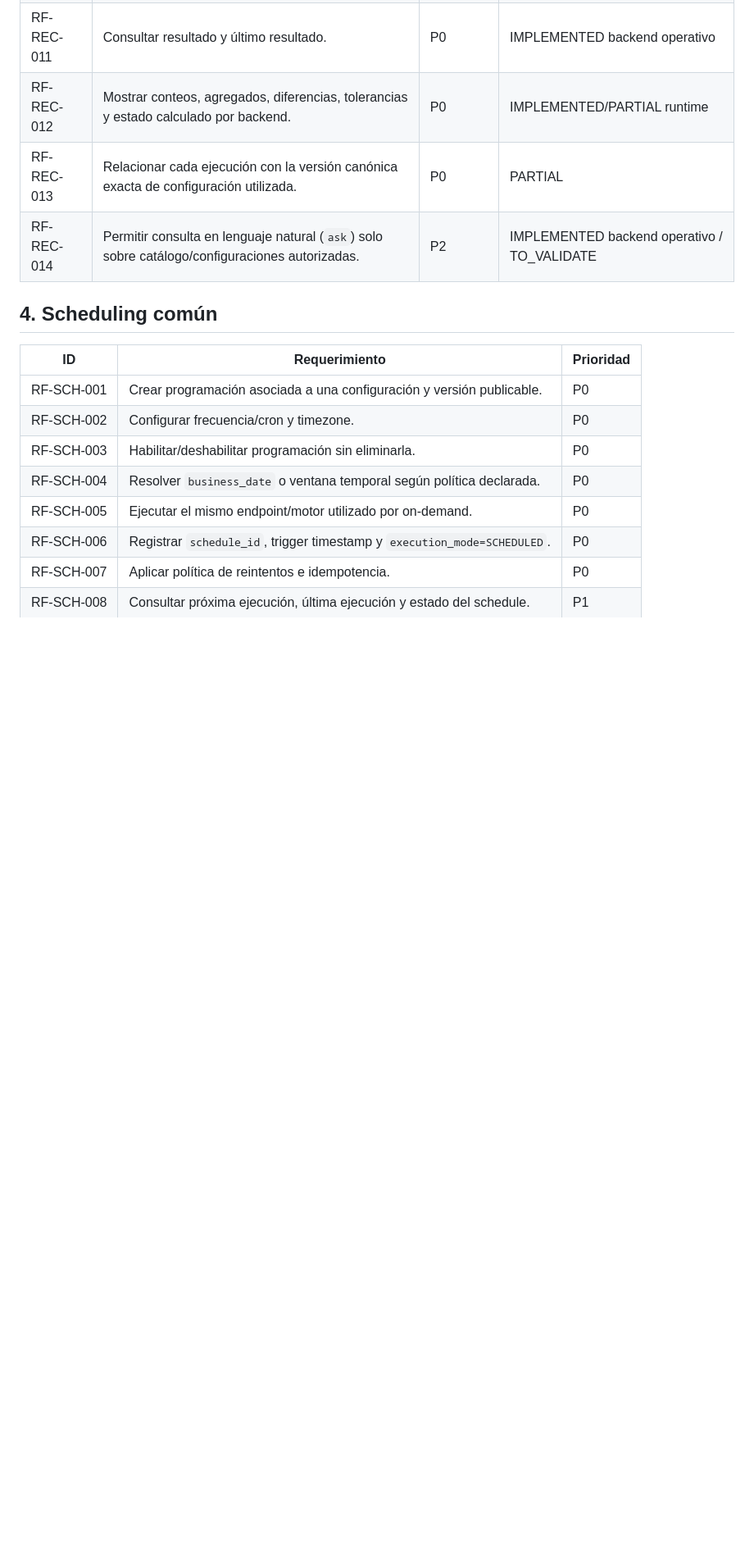
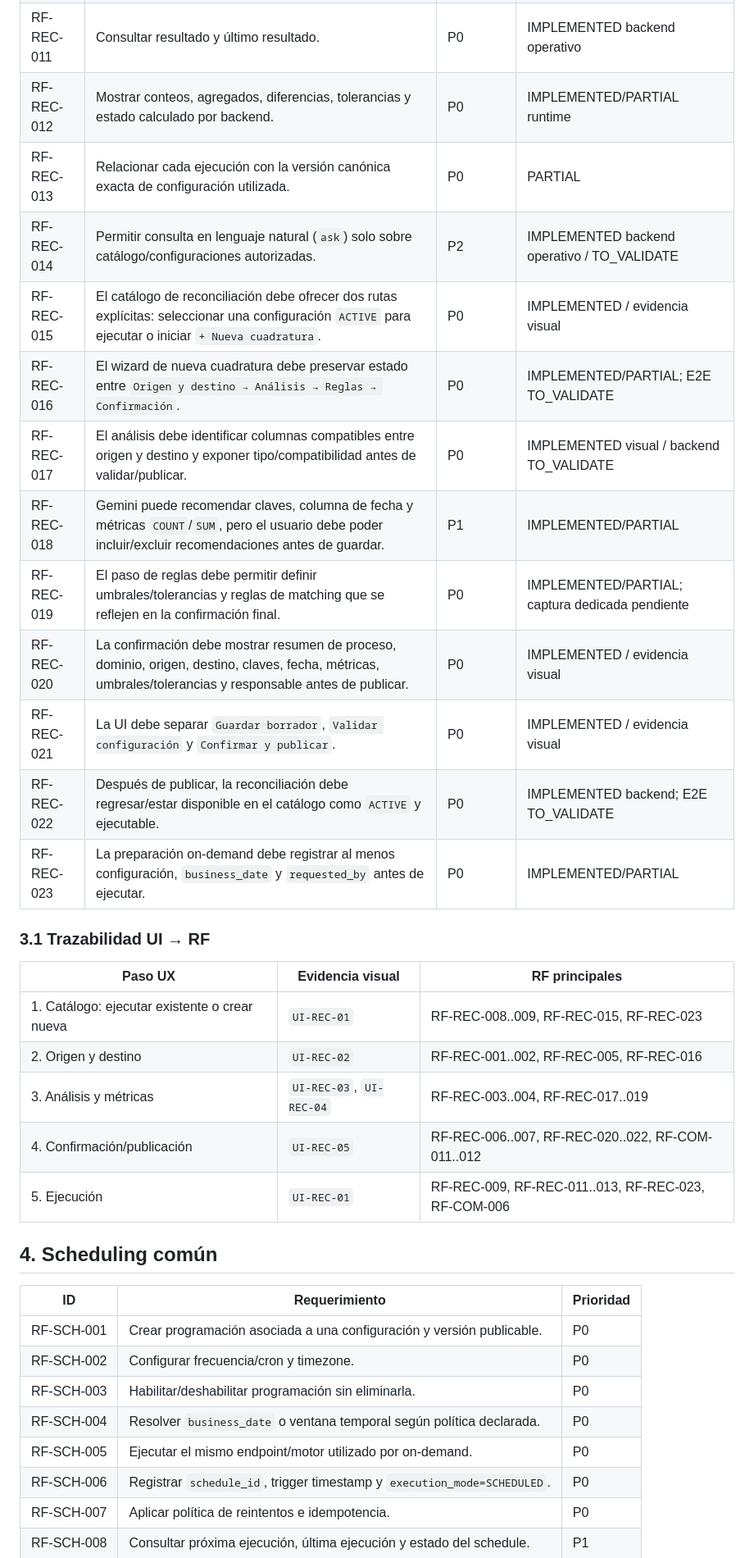
Before and after one commit to JuliusCordova/enterprise-dataops-platform-ui, a Markdown page: docs/sdd/requirements-functional.md, the part around one of its changes. Shown at 82% size. Drawn GitHub-style; blank space fills up the shorter version.

Commit message:
docs(sdd): map functional requirements to validated UI journeys

```diff
--- a/docs/sdd/requirements-functional.md
+++ b/docs/sdd/requirements-functional.md
@@ -57,6 +118,25 @@
 | RF-REC-012 | Mostrar conteos, agregados, diferencias, tolerancias y estado calculado por backend. | P0 | IMPLEMENTED/PARTIAL runtime |
 | RF-REC-013 | Relacionar cada ejecución con la versión canónica exacta de configuración utilizada. | P0 | PARTIAL |
 | RF-REC-014 | Permitir consulta en lenguaje natural (`ask`) solo sobre catálogo/configuraciones autorizadas. | P2 | IMPLEMENTED backend operativo / TO_VALIDATE |
+| RF-REC-015 | El catálogo de reconciliación debe ofrecer dos rutas explícitas: seleccionar una configuración `ACTIVE` para ejecutar o iniciar `+ Nueva cuadratura`. | P0 | IMPLEMENTED / evidencia visual |
+| RF-REC-016 | El wizard de nueva cuadratura debe preservar estado entre `Origen y destino → Análisis → Reglas → Confirmación`. | P0 | IMPLEMENTED/PARTIAL; E2E TO_VALIDATE |
+| RF-REC-017 | El análisis debe identificar columnas compatibles entre origen y destino y exponer tipo/compatibilidad antes de validar/publicar. | P0 | IMPLEMENTED visual / backend TO_VALIDATE |
+| RF-REC-018 | Gemini puede recomendar claves, columna de fecha y métricas `COUNT`/`SUM`, pero el usuario debe poder incluir/excluir recomendaciones antes de guardar. | P1 | IMPLEMENTED/PARTIAL |
+| RF-REC-019 | El paso de reglas debe permitir definir umbrales/tolerancias y reglas de matching que se reflejen en la confirmación final. | P0 | IMPLEMENTED/PARTIAL; captura dedicada pendiente |
+| RF-REC-020 | La confirmación debe mostrar resumen de proceso, dominio, origen, destino, claves, fecha, métricas, umbrales/tolerancias y responsable antes de publicar. | P0 | IMPLEMENTED / evidencia visual |
+| RF-REC-021 | La UI debe separar `Guardar borrador`, `Validar configuración` y `Confirmar y publicar`. | P0 | IMPLEMENTED / evidencia visual |
+| RF-REC-022 | Después de publicar, la reconciliación debe regresar/estar disponible en el catálogo como `ACTIVE` y ejecutable. | P0 | IMPLEMENTED backend; E2E TO_VALIDATE |
+| RF-REC-023 | La preparación on-demand debe registrar al menos configuración, `business_date` y `requested_by` antes de ejecutar. | P0 | IMPLEMENTED/PARTIAL |
+
+### 3.1 Trazabilidad UI → RF
+
+| Paso UX | Evidencia visual | RF principales |
+|---|---|---|
+| 1. Catálogo: ejecutar existente o crear nueva | `UI-REC-01` | RF-REC-008..009, RF-REC-015, RF-REC-023 |
+| 2. Origen y destino | `UI-REC-02` | RF-REC-001..002, RF-REC-005, RF-REC-016 |
+| 3. Análisis y métricas | `UI-REC-03`, `UI-REC-04` | RF-REC-003..004, RF-REC-017..019 |
+| 4. Confirmación/publicación | `UI-REC-05` | RF-REC-006..007, RF-REC-020..022, RF-COM-011..012 |
+| 5. Ejecución | `UI-REC-01` | RF-REC-009, RF-REC-011..013, RF-REC-023, RF-COM-006 |
 
 ## 4. Scheduling común
 
```
Also changed, not shown: other parts of docs/sdd/requirements-functional.md (+63 -1 lines).
